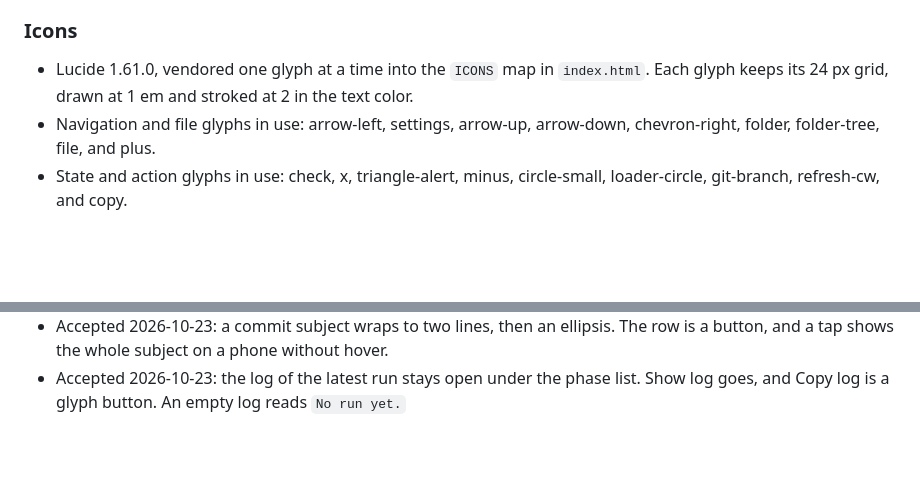
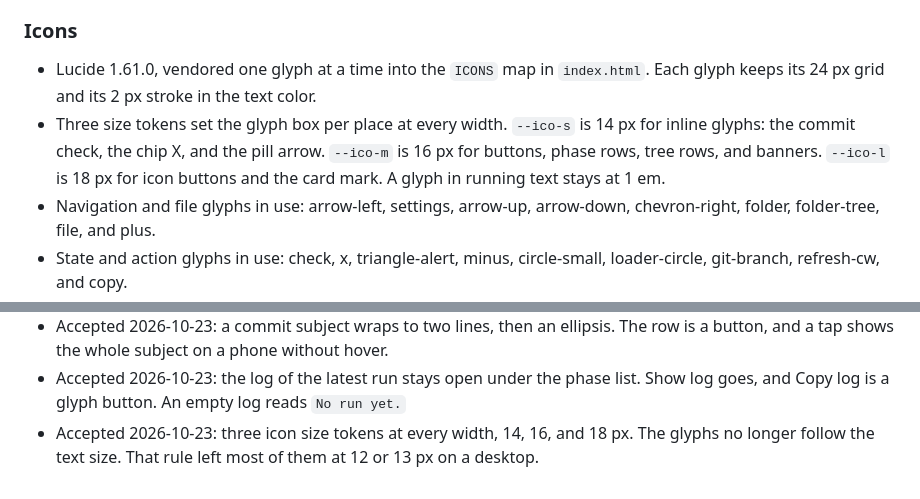
Before and after one commit to nemoe7/arena-cleanup, a Markdown page: docs/design.md, 2 parts joined by grey strips. GitHub-like rendering; blank space fills up the shorter version.

Commit message:
feat(ui): icon size tokens at every width

```diff
--- a/docs/design.md
+++ b/docs/design.md
@@ -49,7 +49,8 @@ The one design record for the arena-cleanup web app. The sections follow the nem
 
 ### Icons
 
-- Lucide 1.61.0, vendored one glyph at a time into the `ICONS` map in `index.html`. Each glyph keeps its 24 px grid, drawn at 1 em and stroked at 2 in the text color.
+- Lucide 1.61.0, vendored one glyph at a time into the `ICONS` map in `index.html`. Each glyph keeps its 24 px grid and its 2 px stroke in the text color.
+- Three size tokens set the glyph box per place at every width. `--ico-s` is 14 px for inline glyphs: the commit check, the chip X, and the pill arrow. `--ico-m` is 16 px for buttons, phase rows, tree rows, and banners. `--ico-l` is 18 px for icon buttons and the card mark. A glyph in running text stays at 1 em.
 - Navigation and file glyphs in use: arrow-left, settings, arrow-up, arrow-down, chevron-right, folder, folder-tree, file, and plus.
 - State and action glyphs in use: check, x, triangle-alert, minus, circle-small, loader-circle, git-branch, refresh-cw, and copy.
 - Buttons with a glyph: Reload is `refresh-cw` alone, named `Reload commits` in `aria-label` and `title`. Copy log is `copy` alone, named `Copy log` the same way. Re-check and Retry lead with `refresh-cw`, Copy public key with `copy`, and Browse with `folder-tree`. Every other button keeps its word alone.
@@ -149,3 +150,4 @@ The one design record for the arena-cleanup web app. The sections follow the nem
 - Accepted 2026-10-22: the card Remove X moves from the action row to the top right corner. At rest it is a bare glyph, so the primary button stands alone. The red frame returns on hover, on press, and while armed.
 - Accepted 2026-10-23: a commit subject wraps to two lines, then an ellipsis. The row is a button, and a tap shows the whole subject on a phone without hover.
 - Accepted 2026-10-23: the log of the latest run stays open under the phase list. Show log goes, and Copy log is a glyph button. An empty log reads `No run yet.`
+- Accepted 2026-10-23: three icon size tokens at every width, 14, 16, and 18 px. The glyphs no longer follow the text size. That rule left most of them at 12 or 13 px on a desktop.
```
Also changed, not shown: CHANGELOG.md (+1 -0 lines), docs/design/components.png, docs/design/do-dont.png, docs/design/states.png, docs/design/views.png, 2 other files.
